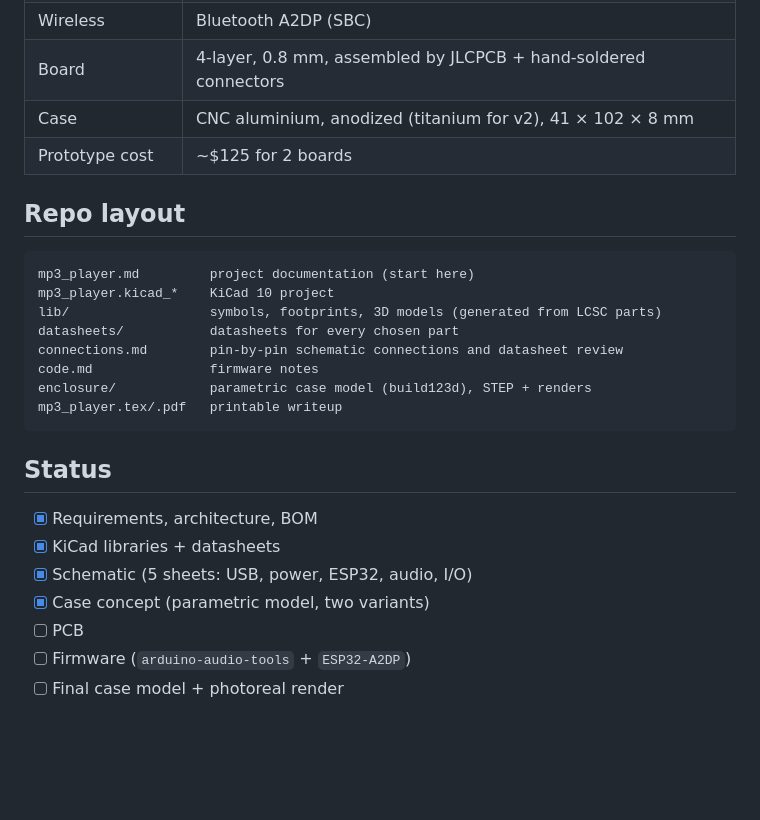
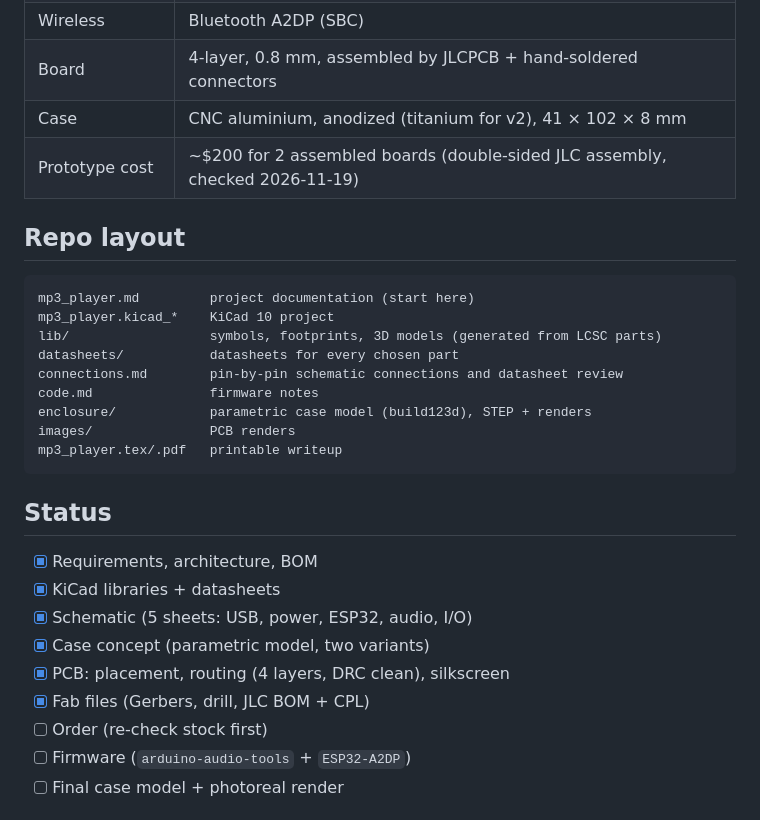
Before and after one commit to stefanVanadium/mp3-player, a Markdown page: README.md, the part around one of its changes. Rendered like a GitHub page; blank space fills up the shorter version.

````diff
--- a/README.md
+++ b/README.md
@@ -51,7 +61,7 @@ Full architecture, BOM with JLCPCB stock/prices, who-solders-what, cost estimate
 | Wireless | Bluetooth A2DP (SBC) |
 | Board | 4-layer, 0.8 mm, assembled by JLCPCB + hand-soldered connectors |
 | Case | CNC aluminium, anodized (titanium for v2), 41 × 102 × 8 mm |
-| Prototype cost | ~$125 for 2 boards |
+| Prototype cost | ~$200 for 2 assembled boards (double-sided JLC assembly, checked 2026-11-19) |
 
 ## Repo layout
 
@@ -63,6 +73,7 @@ datasheets/           datasheets for every chosen part
 connections.md        pin-by-pin schematic connections and datasheet review
 code.md               firmware notes
 enclosure/            parametric case model (build123d), STEP + renders
+images/               PCB renders
 mp3_player.tex/.pdf   printable writeup
 ```
 
@@ -72,7 +83,9 @@ mp3_player.tex/.pdf   printable writeup
 - [x] KiCad libraries + datasheets
 - [x] Schematic (5 sheets: USB, power, ESP32, audio, I/O)
 - [x] Case concept (parametric model, two variants)
-- [ ] PCB
+- [x] PCB: placement, routing (4 layers, DRC clean), silkscreen
+- [x] Fab files (Gerbers, drill, JLC BOM + CPL)
+- [ ] Order (re-check stock first)
 - [ ] Firmware (`arduino-audio-tools` + `ESP32-A2DP`)
 - [ ] Final case model + photoreal render
 
````
Also changed, not shown: other parts of README.md (+11 -1 lines), connections.md (+1 -1 lines), mp3_player.md (+14 -11 lines), images/pcb_front_back.png (added), images/pcb_iso.png (added).
